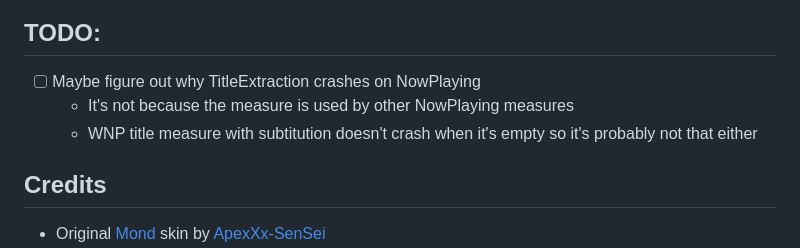
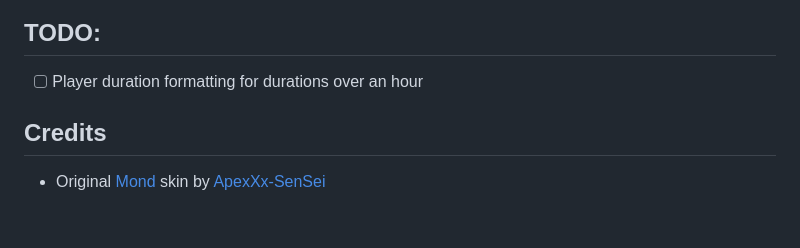
Before and after one commit to reisir/mondtholomew, a Markdown page: README.md, the part around the change. Drawn GitHub-style; blank space fills up the shorter version.

```diff
--- a/README.md
+++ b/README.md
@@ -55,9 +55,7 @@ Get the newest .rmskin from [releases](https://github.com/reisir/mondtholomew/re
 
 ## TODO:
 
-- [ ] Maybe figure out why TitleExtraction crashes on NowPlaying
-  - It's not because the measure is used by other NowPlaying measures
-  - WNP title measure with subtitution doesn't crash when it's empty so it's probably not that either
+- [ ] Player duration formatting for durations over an hour
 
 ## Credits
 
```
